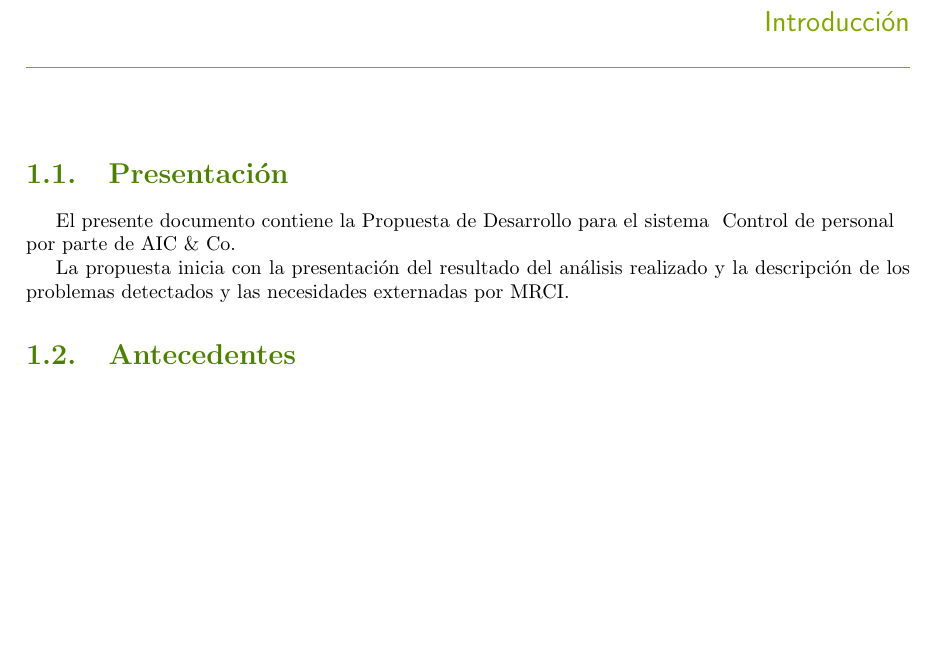
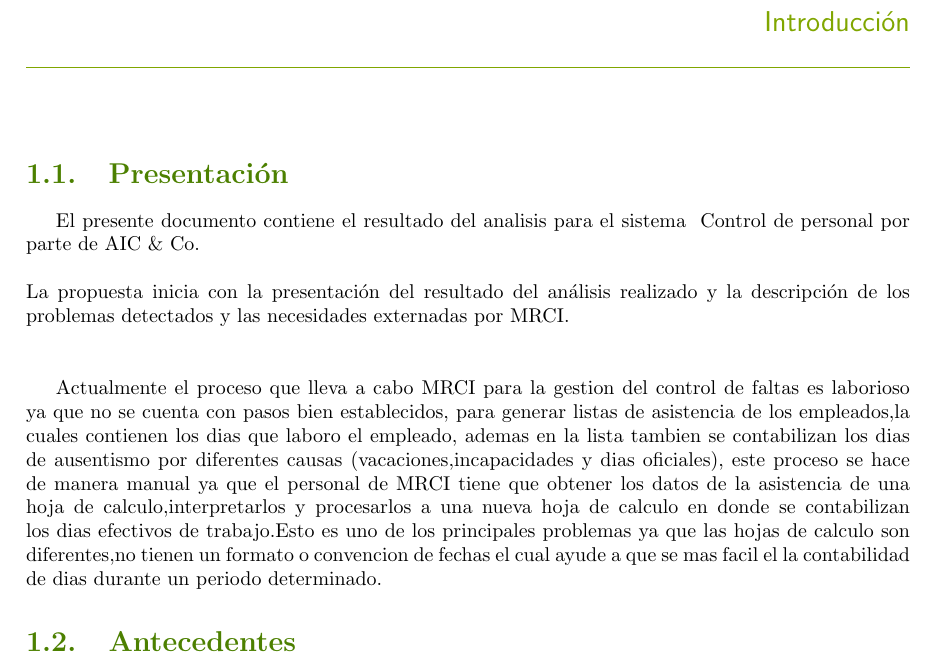
Before and after one commit to weskerhluffy/propuesta, a LaTeX book (propuesta.tex, which reads cdtArticle.sty, cdtBook.sty): part of page 3 of 13, cut so that both start at the same text, the shorter picture padded with empty space. Compiled offline with pdfLaTeX.

Commit message:
Se corrigen el punto numero 1 de la propuesta

```diff
--- a/cdtArticle.sty
+++ b/cdtArticle.sty
@@ -20,8 +20,8 @@
 
 %=====================================================
 \pagestyle{fancy}
-\fancyhead[LE]{\includegraphics[height=35pt]{images/headerPar}}
-\fancyhead[RO]{\includegraphics[height=35pt]{images/headerInp}}
+%\fancyhead[LE]{\includegraphics[height=35pt]{images/headerPar}}
+%\fancyhead[RO]{\includegraphics[height=35pt]{images/headerInp}}
 \addtolength{\headheight}{2\baselineskip}
 \fancyfoot[CO,CE]{{\tiny\color{subTitleColor}\em Av. Juan de Dios Bátiz esq. Miguel Othón de Mendizabal S/N Col. Lindavista, GAM, D. F. {\color{sectionColor}\Telefon} 57296000 Ext. 52004 {\color{sectionColor}\Letter} arturo.kamacho@gmail.com}}
 \fancyfoot[RO,LE]{\footnotesize\thepage}
--- a/cdtBook.sty
+++ b/cdtBook.sty
@@ -40,10 +40,10 @@
 %=====================================================
 
 \pagestyle{fancy}
-\fancyhead[LE]{\includegraphics[height=35pt]{images/headerPar}}
-\fancyhead[RO]{\includegraphics[height=35pt]{images/headerInp}}
-\fancyhead[RE]{\includegraphics[height=30pt]{images/cnsnsPar}}
-\fancyhead[LO]{\includegraphics[height=30pt]{images/cnsnsInp}}
+%\fancyhead[LE]{\includegraphics[height=35pt]{images/headerPar}}
+%\fancyhead[RO]{\includegraphics[height=35pt]{images/headerInp}}
+%\fancyhead[RE]{\includegraphics[height=30pt]{images/cnsnsPar}}
+%\fancyhead[LO]{\includegraphics[height=30pt]{images/cnsnsInp}}
 \addtolength{\headheight}{2\baselineskip}
 \fancyfoot[CO,CE]{{\footnotesize\color{subTitleColor} \varCveProyecto~Doc. \varCveDocumento~\varDocumento~Versión~\varDocVersion~Fecha:\varDocFecha}\bigskip\\\tiny\color{subTitleColor}\em Av. Juan de Dios Bátiz esq. Miguel Othón de Mendizabal S/N Col. Lindavista, GAM, D. F. {\color{sectionColor}\Telefon} 57296000 Ext. 52004 {\color{sectionColor}\Letter} arturo.kamacho@gmail.com, ulises.velez@gmail.com}
 \fancyfoot[RO,LE]{\footnotesize\thepage}
--- a/propuesta.tex
+++ b/propuesta.tex
@@ -58,9 +58,18 @@
 
 \section{Presentación}
 
-	El presente documento contiene la Propuesta de Desarrollo para el sistema \nombreProyecto  \\    por parte de  \empresa.
+	El presente documento contiene el resultado del analisis  para el sistema \nombreProyecto \  por parte de  \empresa.
+	\\
+	\\
+	La propuesta inicia con la presentación del resultado del análisis realizado y la descripción de los problemas detectados y las necesidades externadas por \cliente.
+        \\\\
 
-	La propuesta inicia con la presentación del resultado del análisis realizado y la descripción de los problemas detectados y las necesidades externadas por \cliente.
+	Actualmente el proceso que lleva a cabo \cliente \ para la gestion del control de faltas es laborioso ya que no se cuenta con pasos bien establecidos, para generar listas de asistencia
+	de los empleados,la cuales contienen los dias que laboro el empleado,  ademas en la lista tambien se contabilizan los dias de ausentismo por diferentes causas (vacaciones,incapacidades y dias oficiales),
+	este proceso se hace de manera manual ya que el personal de \cliente  \ tiene que obtener los datos de la asistencia de una hoja de calculo,interpretarlos y procesarlos a una nueva hoja de calculo
+	en donde se contabilizan los dias efectivos de trabajo.Esto es uno de los principales problemas ya que las hojas de calculo son diferentes,no tienen un formato o convencion de fechas el
+	cual ayude a que se mas facil el la contabilidad de dias durante un periodo determinado.
+
 
 \section{Antecedentes}
 
```
Also changed, not shown: images/logos.png, propuesta.tex (2 more changed lines).
